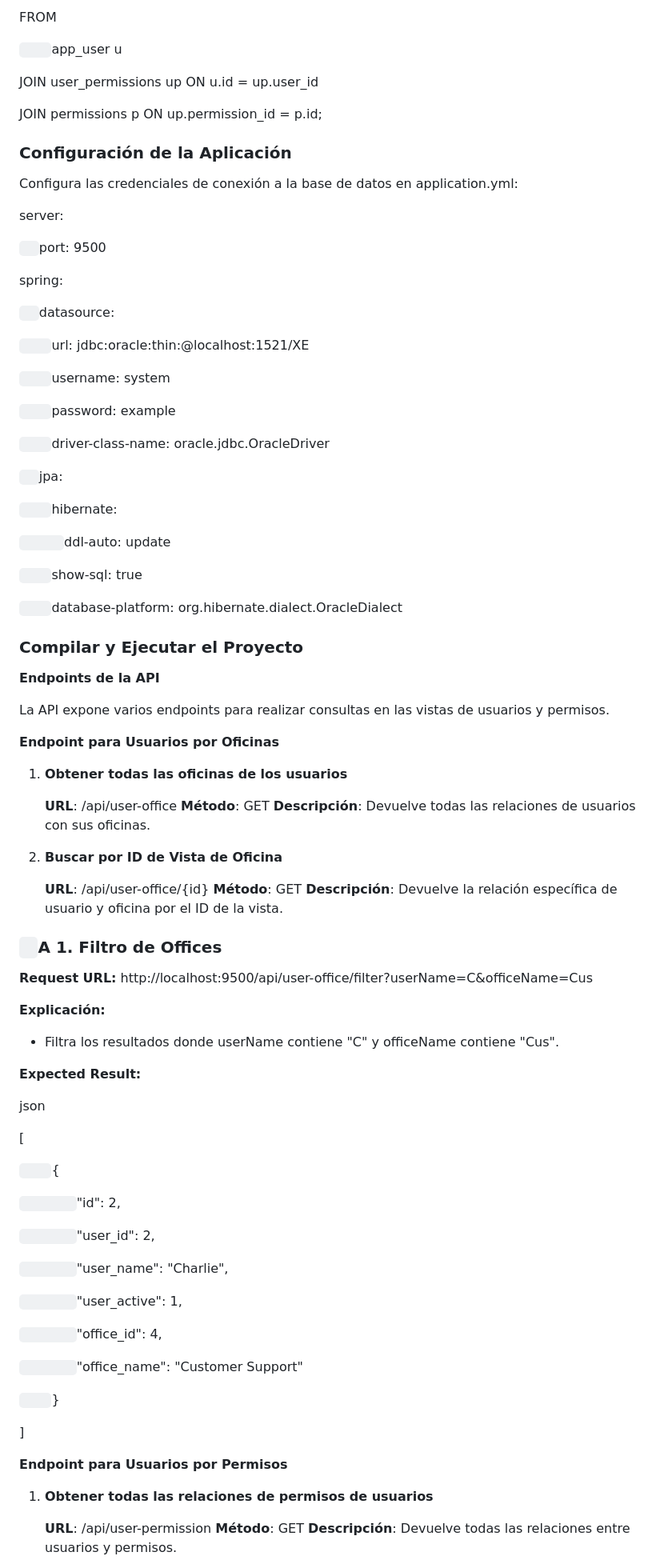
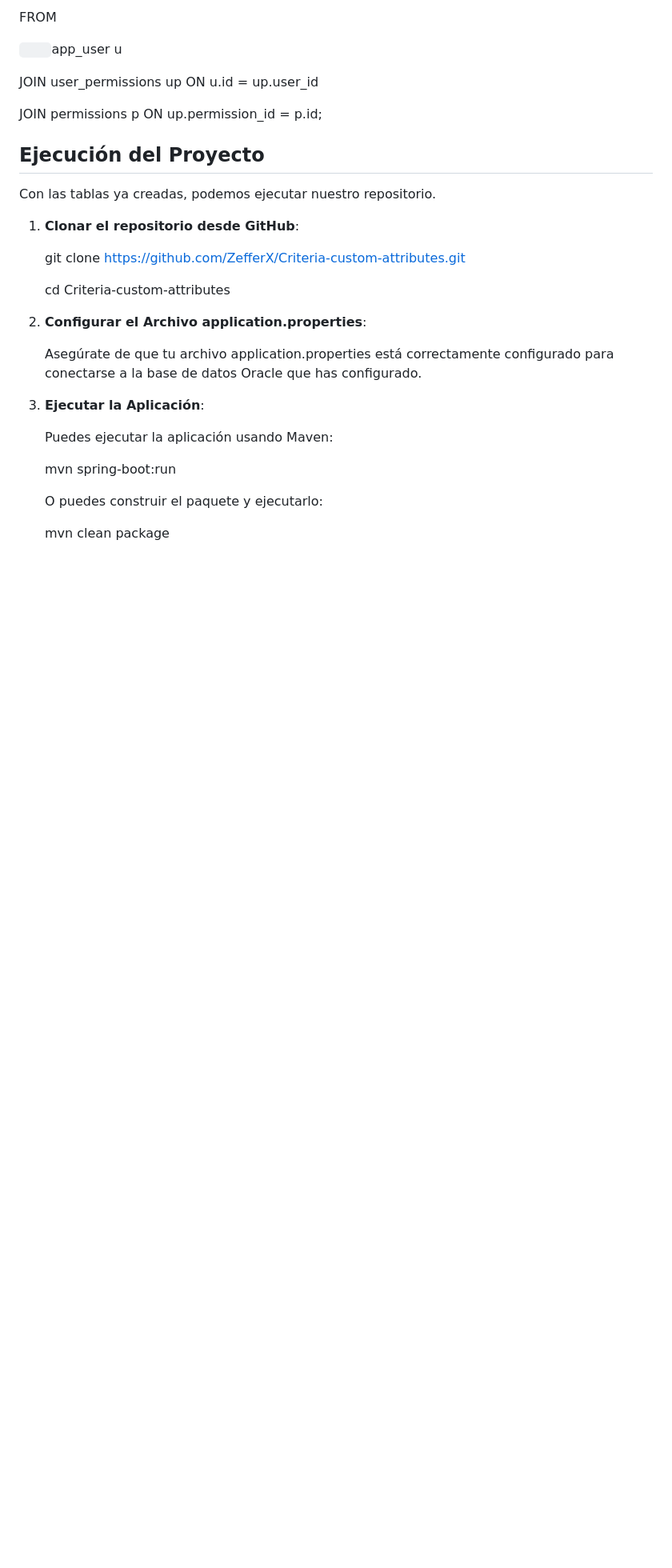
Before and after one commit to ZefferX/Criteria-custom-attributes, a Markdown page: README.md, the part around the change printed below. Shown: that part at 80% size. Drawn GitHub-style; blank space fills up the shorter version.

```diff
--- a/README.md
+++ b/README.md
@@ -208,88 +275,26 @@ JOIN user\_permissions up ON u.id = up.user\_id
 
 JOIN permissions p ON up.permission\_id = p.id;
 
-### **Configuración de la Aplicación**
-Configura las credenciales de conexión a la base de datos en application.yml:
+## Ejecución del Proyecto
+Con las tablas ya creadas, podemos ejecutar nuestro repositorio.
 
-server:
+1. **Clonar el repositorio desde GitHub**:
 
-`  `port: 9500
+   git clone https://github.com/ZefferX/Criteria-custom-attributes.git
 
-spring:
+   cd Criteria-custom-attributes
 
-`  `datasource:
+1. **Configurar el Archivo application.properties**:
 
-`    `url: jdbc:oracle:thin:@localhost:1521/XE
+   Asegúrate de que tu archivo application.properties está correctamente configurado para conectarse a la base de datos Oracle que has configurado.
 
-`    `username: system
+1. **Ejecutar la Aplicación**:
 
-`    `password: example
+   Puedes ejecutar la aplicación usando Maven:
 
-`    `driver-class-name: oracle.jdbc.OracleDriver
+   mvn spring-boot:run
 
-`  `jpa:
+   O puedes construir el paquete y ejecutarlo:
 
-`    `hibernate:
+   mvn clean package
 
-`      `ddl-auto: update
-
-`    `show-sql: true
-
-`    `database-platform: org.hibernate.dialect.OracleDialect
-### **Compilar y Ejecutar el Proyecto**
-**Endpoints de la API**
-
-La API expone varios endpoints para realizar consultas en las vistas de usuarios y permisos.
-
-**Endpoint para Usuarios por Oficinas**
-
-1. **Obtener todas las oficinas de los usuarios**
-
-   **URL**: /api/user-office
-   **Método**: GET
-   **Descripción**: Devuelve todas las relaciones de usuarios con sus oficinas.
-
-1. **Buscar por ID de Vista de Oficina**
-
-   **URL**: /api/user-office/{id}
-   **Método**: GET
-   **Descripción**: Devuelve la relación específica de usuario y oficina por el ID de la vista.
-### ` `**A 1. Filtro de Offices**
-**Request URL:** http://localhost:9500/api/user-office/filter?userName=C&officeName=Cus
-
-**Explicación:**
-
-- Filtra los resultados donde userName contiene "C" y officeName contiene "Cus".
-
-**Expected Result:**
-
-json
-
-[
-
-`    `{
-
-`        `"id": 2,
-
-`        `"user\_id": 2,
-
-`        `"user\_name": "Charlie",
-
-`        `"user\_active": 1,
-
-`        `"office\_id": 4,
-
-`        `"office\_name": "Customer Support"
-
-`    `}
-
-]
-
-**Endpoint para Usuarios por Permisos**
-
-1. **Obtener todas las relaciones de permisos de usuarios**
-
-   **URL**: /api/user-permission
-   **Método**: GET
-   **Descripción**: Devuelve todas las relaciones entre usuarios y permisos.
-
```
Also changed, not shown: other parts of README.md (+372 -147 lines).
